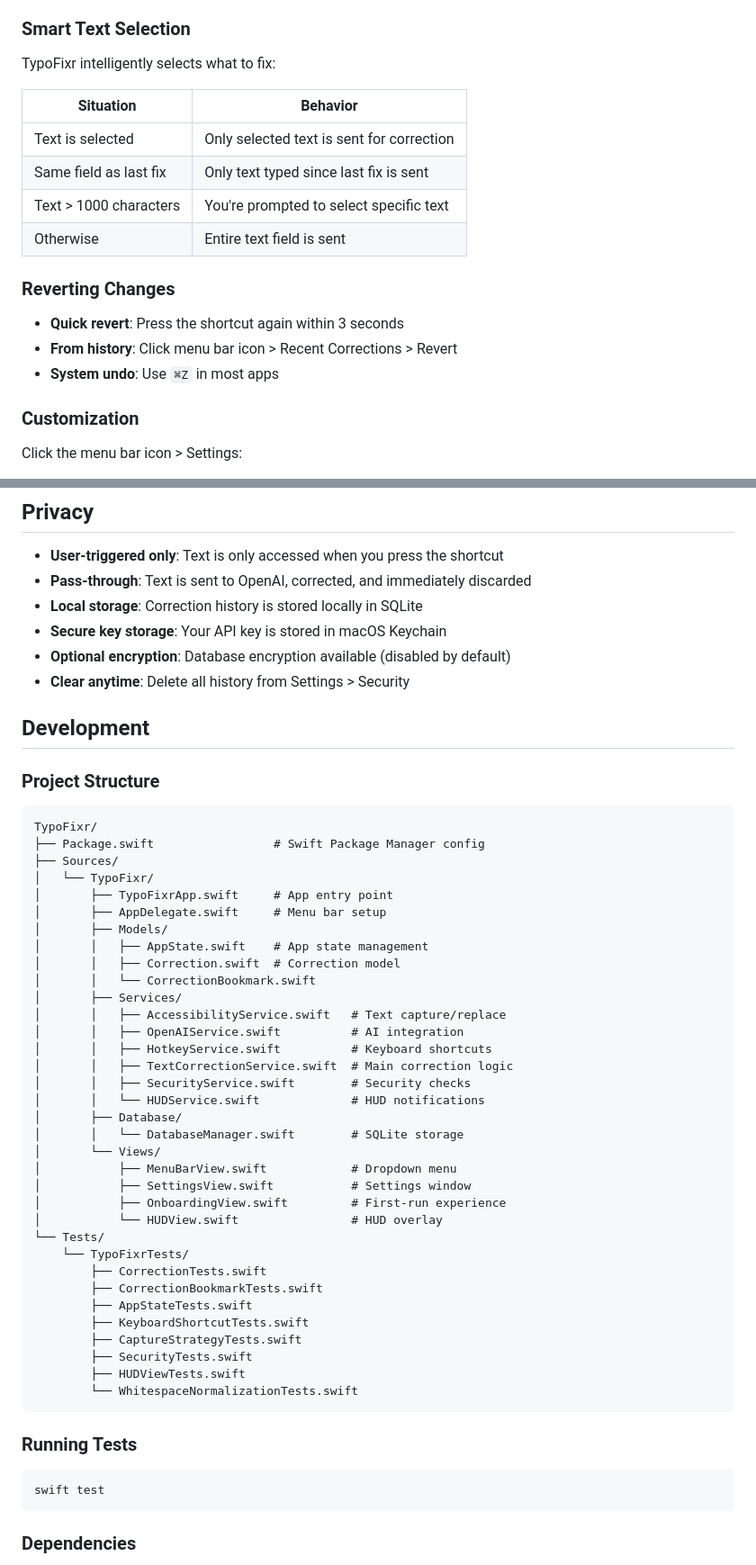
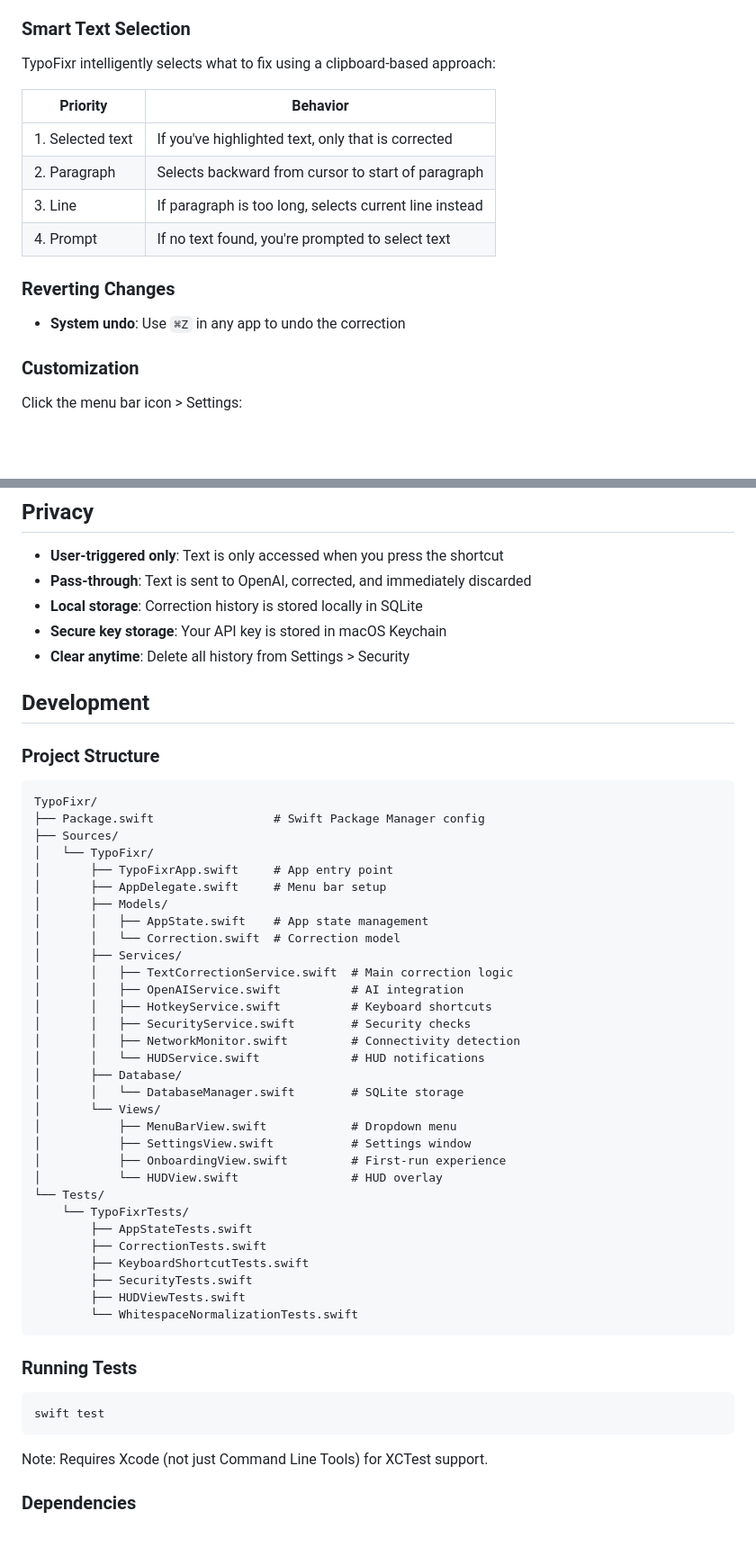
Before and after one commit to kdelmotte/TypoFixr, a Markdown page: README.md, 2 parts joined by grey strips. Shown at 90% size. GitHub-like rendering; blank space fills up the shorter version.

````diff
--- a/README.md
+++ b/README.md
@@ -70,20 +72,18 @@ A macOS menu bar app that understands context and fixes your typos and grammar m
 
 ### Smart Text Selection
 
-TypoFixr intelligently selects what to fix:
+TypoFixr intelligently selects what to fix using a clipboard-based approach:
 
-| Situation | Behavior |
-|-----------|----------|
-| Text is selected | Only selected text is sent for correction |
-| Same field as last fix | Only text typed since last fix is sent |
-| Text > 1000 characters | You're prompted to select specific text |
-| Otherwise | Entire text field is sent |
+| Priority | Behavior |
+|----------|----------|
+| 1. Selected text | If you've highlighted text, only that is corrected |
+| 2. Paragraph | Selects backward from cursor to start of paragraph |
+| 3. Line | If paragraph is too long, selects current line instead |
+| 4. Prompt | If no text found, you're prompted to select text |
 
 ### Reverting Changes
 
-- **Quick revert**: Press the shortcut again within 3 seconds
-- **From history**: Click menu bar icon > Recent Corrections > Revert
-- **System undo**: Use `⌘Z` in most apps
+- **System undo**: Use `⌘Z` in any app to undo the correction
 
 ### Customization
 
@@ -135,7 +135,6 @@ Prevents accidental overuse with configurable limits:
 - **Pass-through**: Text is sent to OpenAI, corrected, and immediately discarded
 - **Local storage**: Correction history is stored locally in SQLite
 - **Secure key storage**: Your API key is stored in macOS Keychain
-- **Optional encryption**: Database encryption available (disabled by default)
 - **Clear anytime**: Delete all history from Settings > Security
 
 ## Development
@@ -151,14 +150,13 @@ TypoFixr/
 │       ├── AppDelegate.swift     # Menu bar setup
 │       ├── Models/
 │       │   ├── AppState.swift    # App state management
-│       │   ├── Correction.swift  # Correction model
-│       │   └── CorrectionBookmark.swift
+│       │   └── Correction.swift  # Correction model
 │       ├── Services/
-│       │   ├── AccessibilityService.swift   # Text capture/replace
+│       │   ├── TextCorrectionService.swift  # Main correction logic
 │       │   ├── OpenAIService.swift          # AI integration
 │       │   ├── HotkeyService.swift          # Keyboard shortcuts
-│       │   ├── TextCorrectionService.swift  # Main correction logic
 │       │   ├── SecurityService.swift        # Security checks
+│       │   ├── NetworkMonitor.swift         # Connectivity detection
 │       │   └── HUDService.swift             # HUD notifications
 │       ├── Database/
 │       │   └── DatabaseManager.swift        # SQLite storage
@@ -169,11 +167,9 @@ TypoFixr/
 │           └── HUDView.swift                # HUD overlay
 └── Tests/
     └── TypoFixrTests/
+        ├── AppStateTests.swift
         ├── CorrectionTests.swift
-        ├── CorrectionBookmarkTests.swift
-        ├── AppStateTests.swift
         ├── KeyboardShortcutTests.swift
-        ├── CaptureStrategyTests.swift
         ├── SecurityTests.swift
         ├── HUDViewTests.swift
         └── WhitespaceNormalizationTests.swift
@@ -184,6 +180,8 @@ TypoFixr/
 ```bash
 swift test
 ```
+
+Note: Requires Xcode (not just Command Line Tools) for XCTest support.
 
 ### Dependencies
 
````
Also changed, not shown: other parts of README.md (+14 -6 lines).
